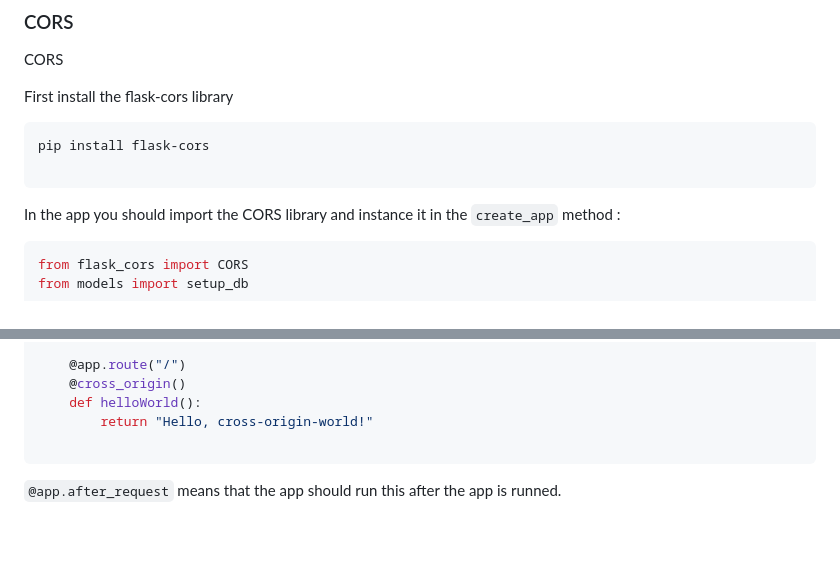
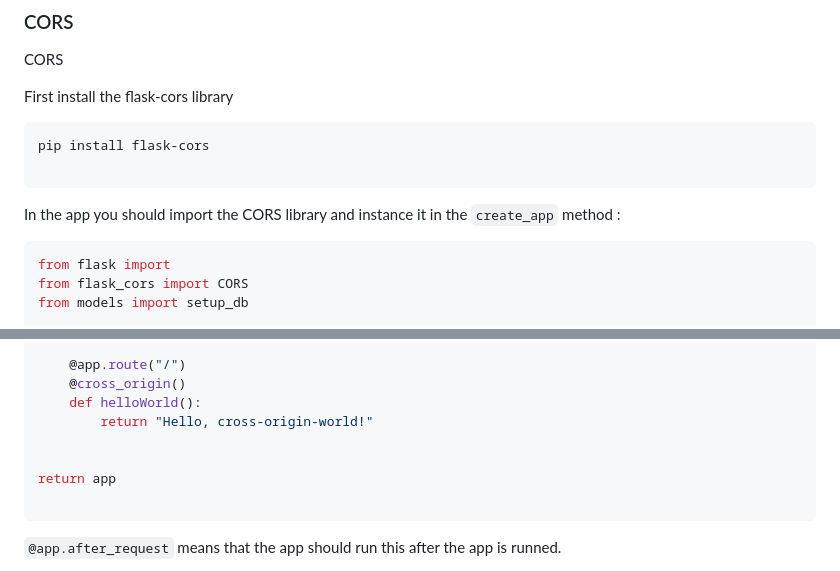
Before and after one commit to FernandoBeltrann/FSND, a Markdown page: build_basic_app.md, 2 parts joined by grey strips. Drawn GitHub-style; blank space fills up the shorter version.

````diff
--- a/build_basic_app.md
+++ b/build_basic_app.md
@@ -104,6 +104,7 @@ pip install flask-cors
 
 In the app you should import the CORS library and instance it in the `create_app` method :
 ```bash
+from flask import
 from flask_cors import CORS
 from models import setup_db
 
@@ -122,6 +123,9 @@ def create_app(test_config=None):
     @cross_origin()
     def helloWorld():
         return "Hello, cross-origin-world!"
+
+
+return app
 
 ```
 `@app.after_request` means that the app should run this after the app is runned.
````
